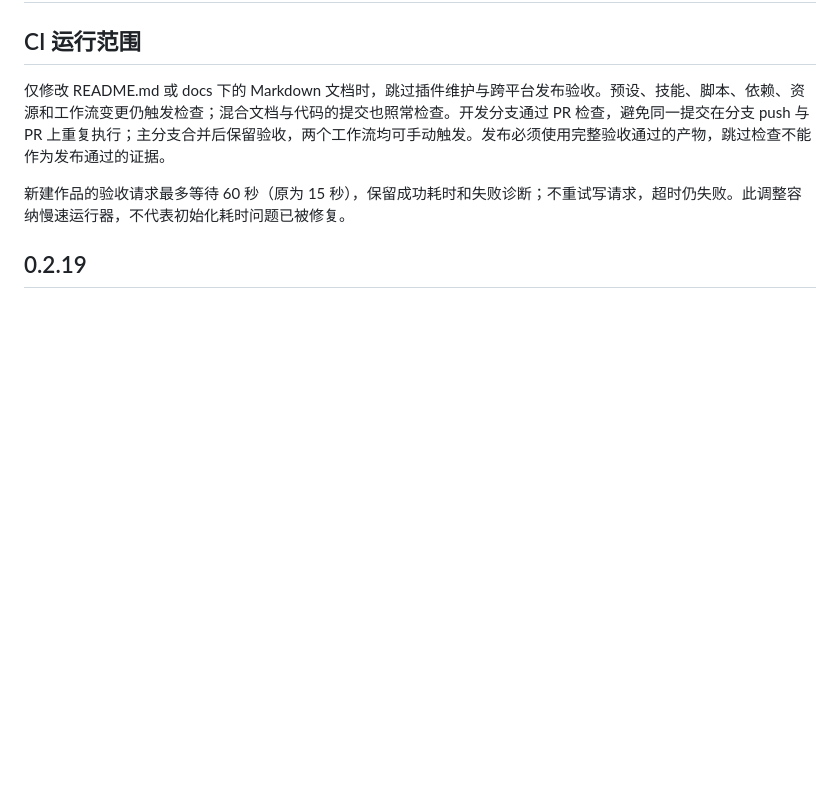
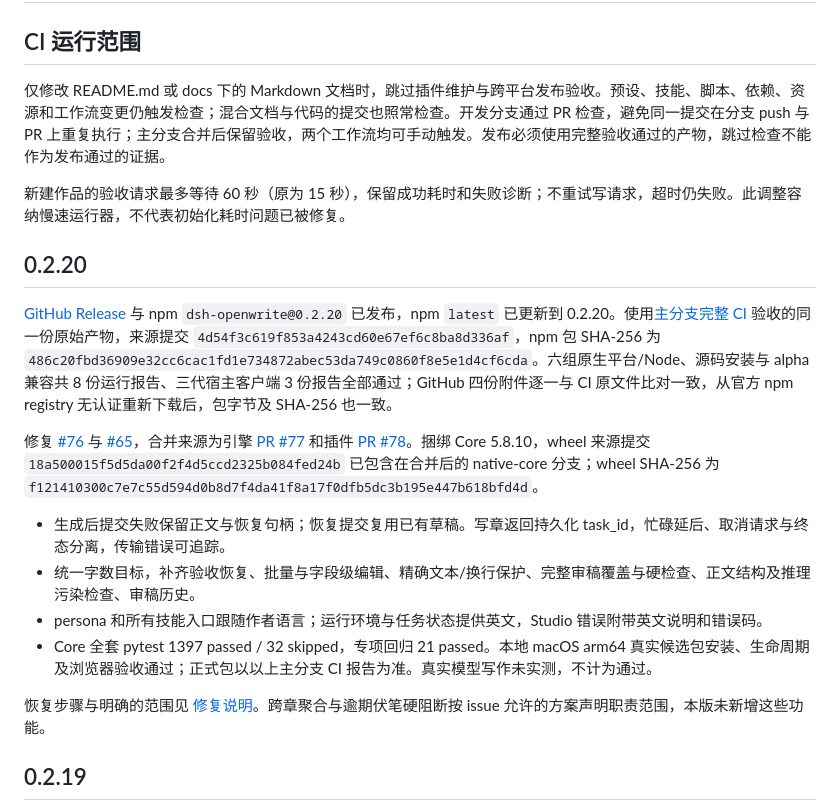
Before and after one commit to LiPu-jpg/Openwrite, a Markdown page: docs/RELEASE_ACCEPTANCE.md, the part around the change. Rendered like a GitHub page; blank space fills up the shorter version.

Commit message:
docs: record 0.2.20 release and registry verification

```diff
--- a/docs/RELEASE_ACCEPTANCE.md
+++ b/docs/RELEASE_ACCEPTANCE.md
@@ -5,6 +5,19 @@
 仅修改 README.md 或 docs 下的 Markdown 文档时，跳过插件维护与跨平台发布验收。预设、技能、脚本、依赖、资源和工作流变更仍触发检查；混合文档与代码的提交也照常检查。开发分支通过 PR 检查，避免同一提交在分支 push 与 PR 上重复执行；主分支合并后保留验收，两个工作流均可手动触发。发布必须使用完整验收通过的产物，跳过检查不能作为发布通过的证据。
 
 新建作品的验收请求最多等待 60 秒（原为 15 秒），保留成功耗时和失败诊断；不重试写请求，超时仍失败。此调整容纳慢速运行器，不代表初始化耗时问题已被修复。
+
+## 0.2.20
+
+[GitHub Release](https://github.com/LiPu-jpg/Openwrite/releases/tag/v0.2.20) 与 npm `dsh-openwrite@0.2.20` 已发布，npm `latest` 已更新到 0.2.20。使用[主分支完整 CI](https://github.com/LiPu-jpg/Openwrite/actions/runs/38296670387) 验收的同一份原始产物，来源提交 `4d54f3c619f853a4243cd60e67ef6c8ba8d336af`，npm 包 SHA-256 为 `486c20fbd36909e32cc6cac1fd1e734872abec53da749c0860f8e5e1d4cf6cda`。六组原生平台/Node、源码安装与 alpha 兼容共 8 份运行报告、三代宿主客户端 3 份报告全部通过；GitHub 四份附件逐一与 CI 原文件比对一致，从官方 npm registry 无认证重新下载后，包字节及 SHA-256 也一致。
+
+修复 [#76](https://github.com/LiPu-jpg/Openwrite/issues/76) 与 [#65](https://github.com/LiPu-jpg/Openwrite/issues/65)，合并来源为引擎 [PR #77](https://github.com/LiPu-jpg/Openwrite/pull/77) 和插件 [PR #78](https://github.com/LiPu-jpg/Openwrite/pull/78)。捆绑 Core 5.8.10，wheel 来源提交 `18a500015f5d5da00f2f4d5ccd2325b084fed24b` 已包含在合并后的 native-core 分支；wheel SHA-256 为 `f121410300c7e7c55d594d0b8d7f4da41f8a17f0dfb5dc3b195e447b618bfd4d`。
+
+- 生成后提交失败保留正文与恢复句柄；恢复提交复用已有草稿。写章返回持久化 task_id，忙碌延后、取消请求与终态分离，传输错误可追踪。
+- 统一字数目标，补齐验收恢复、批量与字段级编辑、精确文本/换行保护、完整审稿覆盖与硬检查、正文结构及推理污染检查、审稿历史。
+- persona 和所有技能入口跟随作者语言；运行环境与任务状态提供英文，Studio 错误附带英文说明和错误码。
+- Core 全套 pytest 1397 passed / 32 skipped，专项回归 21 passed。本地 macOS arm64 真实候选包安装、生命周期及浏览器验收通过；正式包以以上主分支 CI 报告为准。真实模型写作未实测，不计为通过。
+
+恢复步骤与明确的范围见 [修复说明](ISSUE_76_REPAIRS.md)。跨章聚合与逾期伏笔硬阻断按 issue 允许的方案声明职责范围，本版未新增这些功能。
 
 ## 0.2.19
 
```
Also changed, not shown: README.md (+1 -1 lines).
